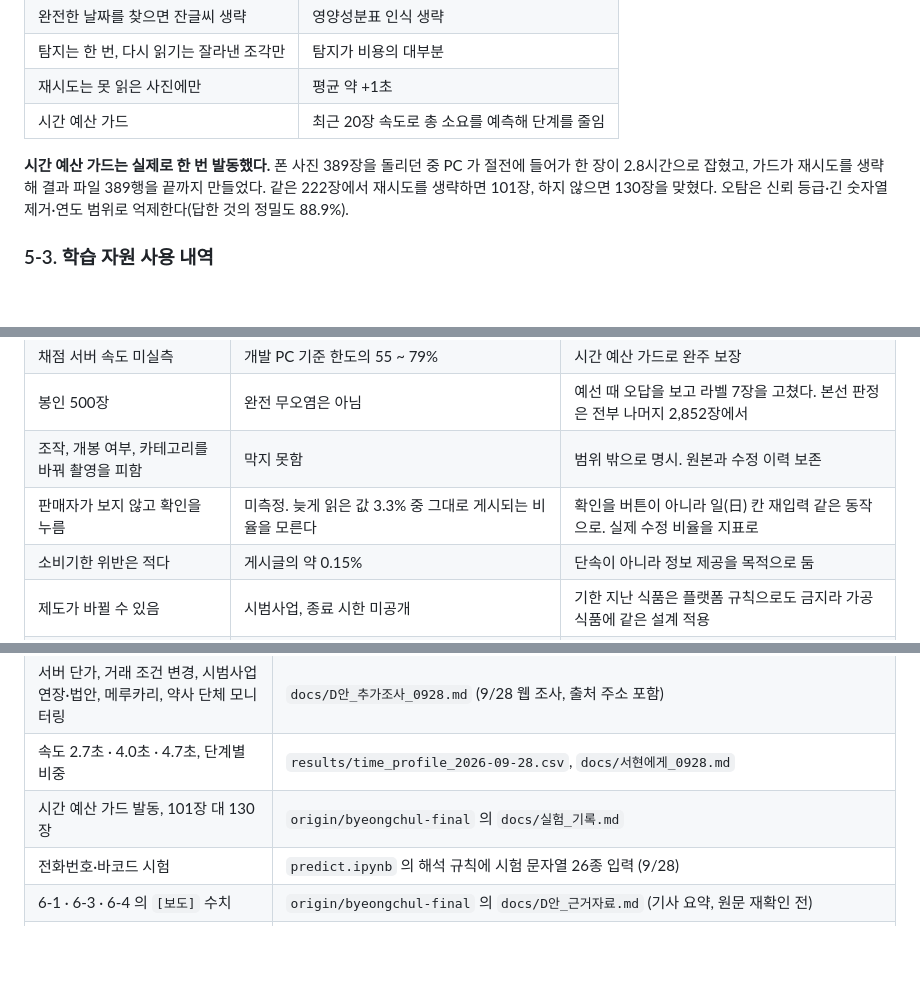
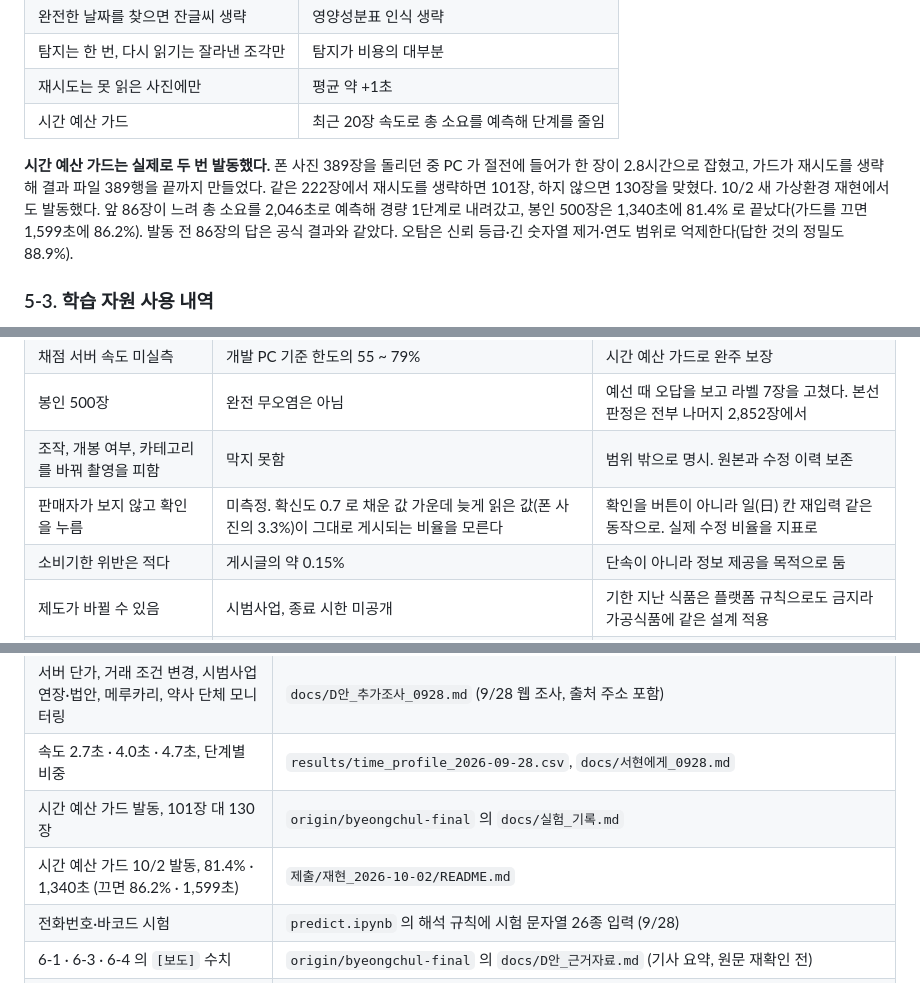
Before and after one commit to LEEbyeongchul/itda3-CODE-subway, a Markdown page: docs/본선보고서_초안_D.md, 3 parts joined by grey strips. Rendered like a GitHub page; blank space fills up the shorter version.

```diff
--- a/docs/본선보고서_초안_D.md
+++ b/docs/본선보고서_초안_D.md
@@ -211,7 +211,7 @@
 | 재시도는 못 읽은 사진에만 | 평균 약 +1초 |
 | 시간 예산 가드 | 최근 20장 속도로 총 소요를 예측해 단계를 줄임 |
 
-**시간 예산 가드는 실제로 한 번 발동했다.** 폰 사진 389장을 돌리던 중 PC 가 절전에 들어가 한 장이 2.8시간으로 잡혔고, 가드가 재시도를 생략해 결과 파일 389행을 끝까지 만들었다. 같은 222장에서 재시도를 생략하면 101장, 하지 않으면 130장을 맞혔다. 오탐은 신뢰 등급·긴 숫자열 제거·연도 범위로 억제한다(답한 것의 정밀도 88.9%).
+**시간 예산 가드는 실제로 두 번 발동했다.** 폰 사진 389장을 돌리던 중 PC 가 절전에 들어가 한 장이 2.8시간으로 잡혔고, 가드가 재시도를 생략해 결과 파일 389행을 끝까지 만들었다. 같은 222장에서 재시도를 생략하면 101장, 하지 않으면 130장을 맞혔다. 10/2 새 가상환경 재현에서도 발동했다. 앞 86장이 느려 총 소요를 2,046초로 예측해 경량 1단계로 내려갔고, 봉인 500장은 1,340초에 81.4% 로 끝났다(가드를 끄면 1,599초에 86.2%). 발동 전 86장의 답은 공식 결과와 같았다. 오탐은 신뢰 등급·긴 숫자열 제거·연도 범위로 억제한다(답한 것의 정밀도 88.9%).
 
 ### 5-3. 학습 자원 사용 내역
 
@@ -321,7 +321,7 @@
 | 채점 서버 속도 미실측 | 개발 PC 기준 한도의 55 ~ 79% | 시간 예산 가드로 완주 보장 |
 | 봉인 500장 | 완전 무오염은 아님 | 예선 때 오답을 보고 라벨 7장을 고쳤다. 본선 판정은 전부 나머지 2,852장에서 |
 | 조작, 개봉 여부, 카테고리를 바꿔 촬영을 피함 | 막지 못함 | 범위 밖으로 명시. 원본과 수정 이력 보존 |
-| 판매자가 보지 않고 확인을 누름 | 미측정. 늦게 읽은 값 3.3% 중 그대로 게시되는 비율을 모른다 | 확인을 버튼이 아니라 일(日) 칸 재입력 같은 동작으로. 실제 수정 비율을 지표로 |
+| 판매자가 보지 않고 확인을 누름 | 미측정. 확신도 0.7 로 채운 값 가운데 늦게 읽은 값(폰 사진의 3.3%)이 그대로 게시되는 비율을 모른다 | 확인을 버튼이 아니라 일(日) 칸 재입력 같은 동작으로. 실제 수정 비율을 지표로 |
 | 소비기한 위반은 적다 | 게시글의 약 0.15% | 단속이 아니라 정보 제공을 목적으로 둠 |
 | 제도가 바뀔 수 있음 | 시범사업, 종료 시한 미공개 | 기한 지난 식품은 플랫폼 규칙으로도 금지라 가공식품에 같은 설계 적용 |
 | 근거 수치 | 보도와 공개 통계. 플랫폼 내부 자료 없음 | 가공식품 게시글 수는 공개 자료가 없음 |
@@ -375,6 +375,7 @@
 | 서버 단가, 거래 조건 변경, 시범사업 연장·법안, 메루카리, 약사 단체 모니터링 | `docs/D안_추가조사_0928.md` (9/28 웹 조사, 출처 주소 포함) |
 | 속도 2.7초 · 4.0초 · 4.7초, 단계별 비중 | `results/time_profile_2026-09-28.csv`, `docs/서현에게_0928.md` |
 | 시간 예산 가드 발동, 101장 대 130장 | `origin/byeongchul-final` 의 `docs/실험_기록.md` |
+| 시간 예산 가드 10/2 발동, 81.4% · 1,340초 (끄면 86.2% · 1,599초) | `제출/재현_2026-10-02/README.md` |
 | 전화번호·바코드 시험 | `predict.ipynb` 의 해석 규칙에 시험 문자열 26종 입력 (9/28) |
 | 6-1 · 6-3 · 6-4 의 `[보도]` 수치 | `origin/byeongchul-final` 의 `docs/D안_근거자료.md` (기사 요약, 원문 재확인 전) |
 | 오인쇄 놓침 0.2% (7절) | `notebooks/exp_a1_inject.py` |
```
Also changed, not shown: other parts of docs/본선보고서_초안_D.md (+1 -0 lines), docs/본선보고서_초안_D_전체판.md (+4 -2 lines).
